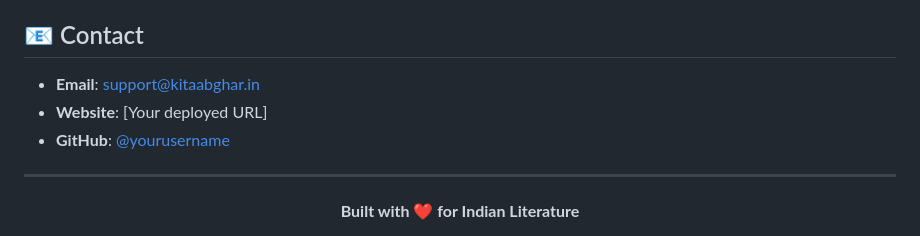
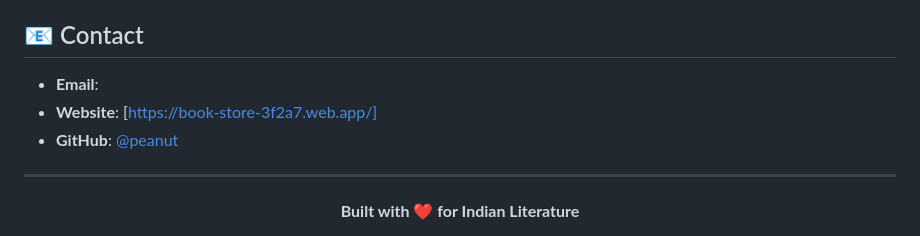
Before and after one commit to PeAnut8250/the-book-store, a Markdown page: README.md, the part around the change. GitHub-like rendering.

Commit message:
Revise contact details in README.md
Updated contact information in README.md with new website and GitHub link.

```diff
--- a/README.md
+++ b/README.md
@@ -317,9 +317,9 @@ If you find this project useful, please consider giving it a star ⭐
 
 ## 📧 Contact
 
-- **Email**: support@kitaabghar.in
-- **Website**: [Your deployed URL]
-- **GitHub**: [@yourusername](https://github.com/yourusername)
+- **Email**:
+- **Website**: [https://book-store-3f2a7.web.app/]
+- **GitHub**: [@peanut]()
 
 ---
 
```
